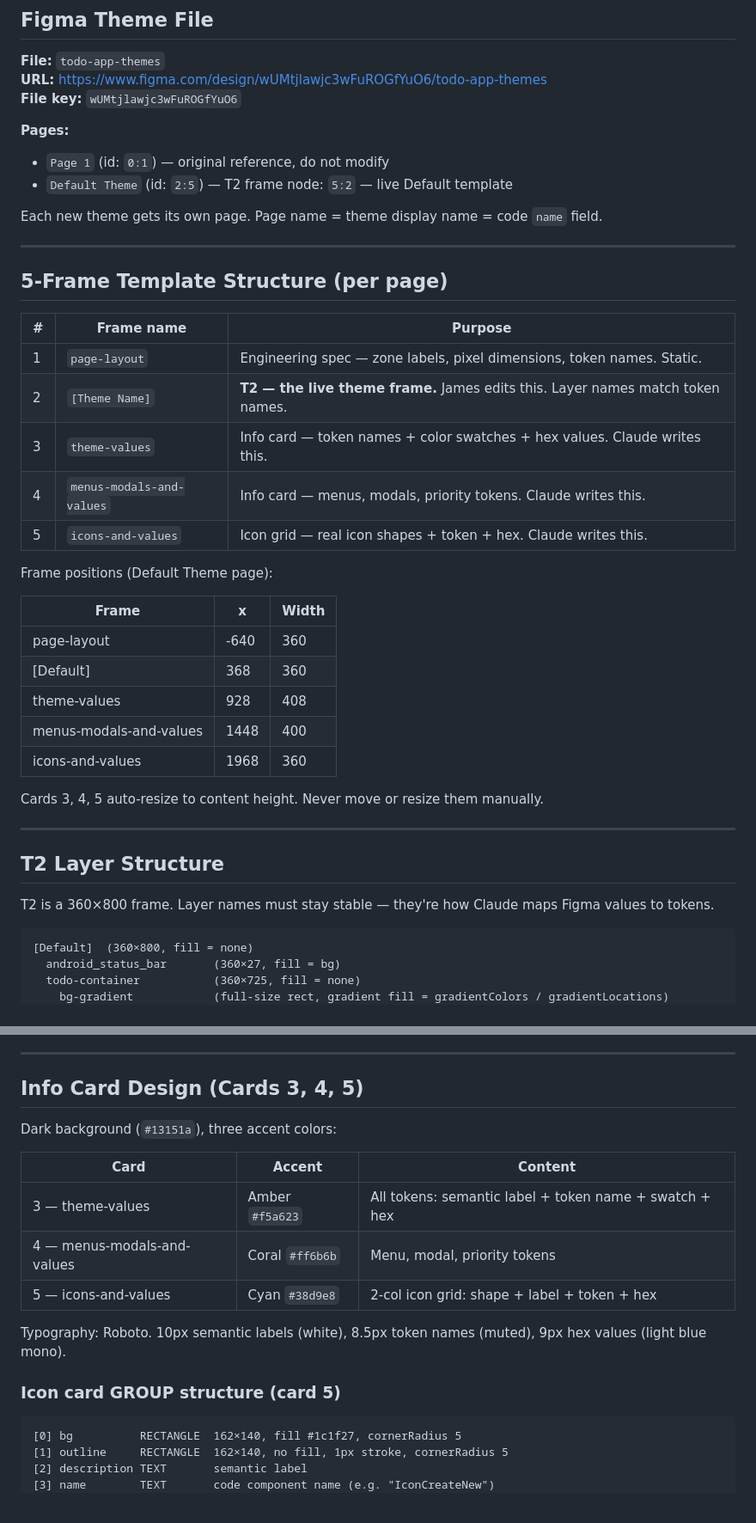
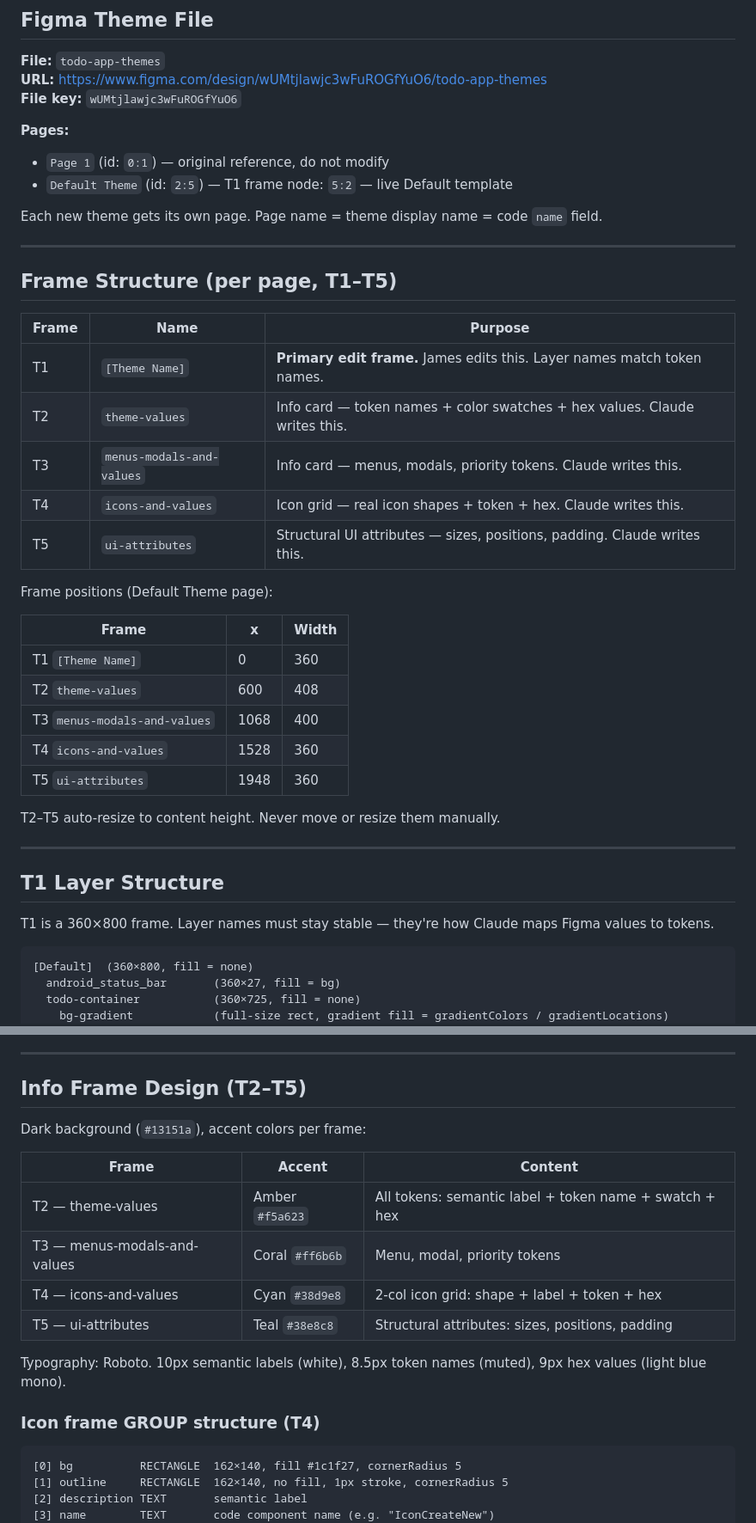
Before and after one commit to brooksie68/turbo-todo-native, a Markdown page: themes.md, 2 parts joined by grey strips. Shown at 86% size. Drawn GitHub-style.

````diff
--- a/themes.md
+++ b/themes.md
@@ -154,39 +154,39 @@ Every token is required. No nullables. See the `Theme` type in `lib/theme.tsx` f
 
 **Pages:**
 - `Page 1` (id: `0:1`) — original reference, do not modify
-- `Default Theme` (id: `2:5`) — T2 frame node: `5:2` — live Default template
+- `Default Theme` (id: `2:5`) — T1 frame node: `5:2` — live Default template
 
 Each new theme gets its own page. Page name = theme display name = code `name` field.
 
 ---
 
-## 5-Frame Template Structure (per page)
+## Frame Structure (per page, T1–T5)
 
-| # | Frame name | Purpose |
+| Frame | Name | Purpose |
 |---|---|---|
-| 1 | `page-layout` | Engineering spec — zone labels, pixel dimensions, token names. Static. |
-| 2 | `[Theme Name]` | **T2 — the live theme frame.** James edits this. Layer names match token names. |
-| 3 | `theme-values` | Info card — token names + color swatches + hex values. Claude writes this. |
-| 4 | `menus-modals-and-values` | Info card — menus, modals, priority tokens. Claude writes this. |
-| 5 | `icons-and-values` | Icon grid — real icon shapes + token + hex. Claude writes this. |
+| T1 | `[Theme Name]` | **Primary edit frame.** James edits this. Layer names match token names. |
+| T2 | `theme-values` | Info card — token names + color swatches + hex values. Claude writes this. |
+| T3 | `menus-modals-and-values` | Info card — menus, modals, priority tokens. Claude writes this. |
+| T4 | `icons-and-values` | Icon grid — real icon shapes + token + hex. Claude writes this. |
+| T5 | `ui-attributes` | Structural UI attributes — sizes, positions, padding. Claude writes this. |
 
 Frame positions (Default Theme page):
 
 | Frame | x | Width |
 |---|---|---|
-| page-layout | -640 | 360 |
-| [Default] | 368 | 360 |
-| theme-values | 928 | 408 |
-| menus-modals-and-values | 1448 | 400 |
-| icons-and-values | 1968 | 360 |
+| T1 `[Theme Name]` | 0 | 360 |
+| T2 `theme-values` | 600 | 408 |
+| T3 `menus-modals-and-values` | 1068 | 400 |
+| T4 `icons-and-values` | 1528 | 360 |
+| T5 `ui-attributes` | 1948 | 360 |
 
-Cards 3, 4, 5 auto-resize to content height. Never move or resize them manually.
+T2–T5 auto-resize to content height. Never move or resize them manually.
 
 ---
 
-## T2 Layer Structure
+## T1 Layer Structure
 
-T2 is a 360×800 frame. Layer names must stay stable — they're how Claude maps Figma values to tokens.
+T1 is a 360×800 frame. Layer names must stay stable — they're how Claude maps Figma values to tokens.
 
 ```
 [Default]  (360×800, fill = none)
@@ -311,19 +311,20 @@ All icons are SVG components in `components/Icons.tsx`. Every call site passes `
 
 ---
 
-## Info Card Design (Cards 3, 4, 5)
+## Info Frame Design (T2–T5)
 
-Dark background (`#13151a`), three accent colors:
+Dark background (`#13151a`), accent colors per frame:
 
-| Card | Accent | Content |
+| Frame | Accent | Content |
 |---|---|---|
-| 3 — theme-values | Amber `#f5a623` | All tokens: semantic label + token name + swatch + hex |
-| 4 — menus-modals-and-values | Coral `#ff6b6b` | Menu, modal, priority tokens |
-| 5 — icons-and-values | Cyan `#38d9e8` | 2-col icon grid: shape + label + token + hex |
+| T2 — theme-values | Amber `#f5a623` | All tokens: semantic label + token name + swatch + hex |
+| T3 — menus-modals-and-values | Coral `#ff6b6b` | Menu, modal, priority tokens |
+| T4 — icons-and-values | Cyan `#38d9e8` | 2-col icon grid: shape + label + token + hex |
+| T5 — ui-attributes | Teal `#38e8c8` | Structural attributes: sizes, positions, padding |
 
 Typography: Roboto. 10px semantic labels (white), 8.5px token names (muted), 9px hex values (light blue mono).
 
-### Icon card GROUP structure (card 5)
+### Icon frame GROUP structure (T4)
 
 ```
 [0] bg          RECTANGLE  162×140, fill #1c1f27, cornerRadius 5
````
Also changed, not shown: other parts of themes.md (+11 -11 lines), CLAUDE.md (+5 -5 lines).
